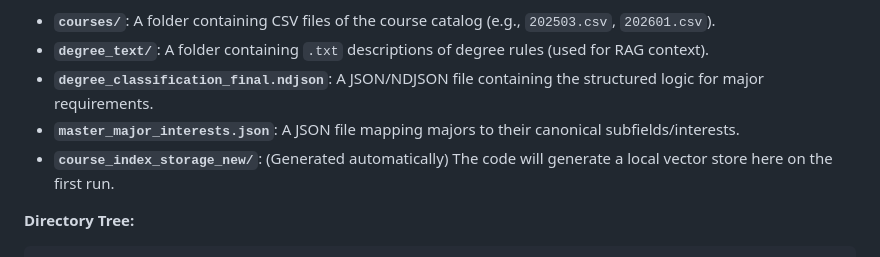
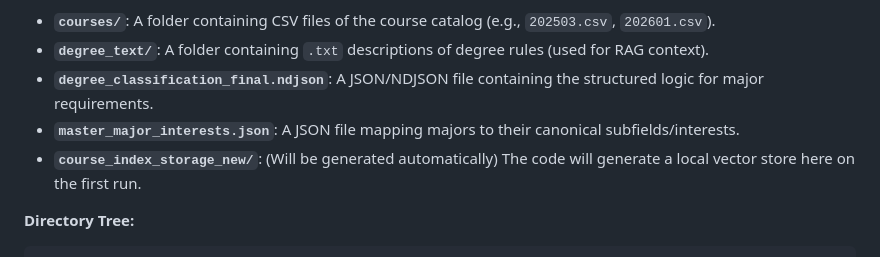
Before and after one commit to eshagxrg/cpsc_thesis, a Markdown page: README.md, the part around the change. Drawn GitHub-style.

```diff
--- a/README.md
+++ b/README.md
@@ -69,7 +69,7 @@ The agent relies on specific external data files to function. Ensure the followi
   * **`degree_text/`**: A folder containing `.txt` descriptions of degree rules (used for RAG context).
   * **`degree_classification_final.ndjson`**: A JSON/NDJSON file containing the structured logic for major requirements.
   * **`master_major_interests.json`**: A JSON file mapping majors to their canonical subfields/interests.
-  * **`course_index_storage_new/`**: (Generated automatically) The code will generate a local vector store here on the first run.
+  * **`course_index_storage_new/`**: (Will be generated automatically) The code will generate a local vector store here on the first run.
 
 **Directory Tree:**
 
```
